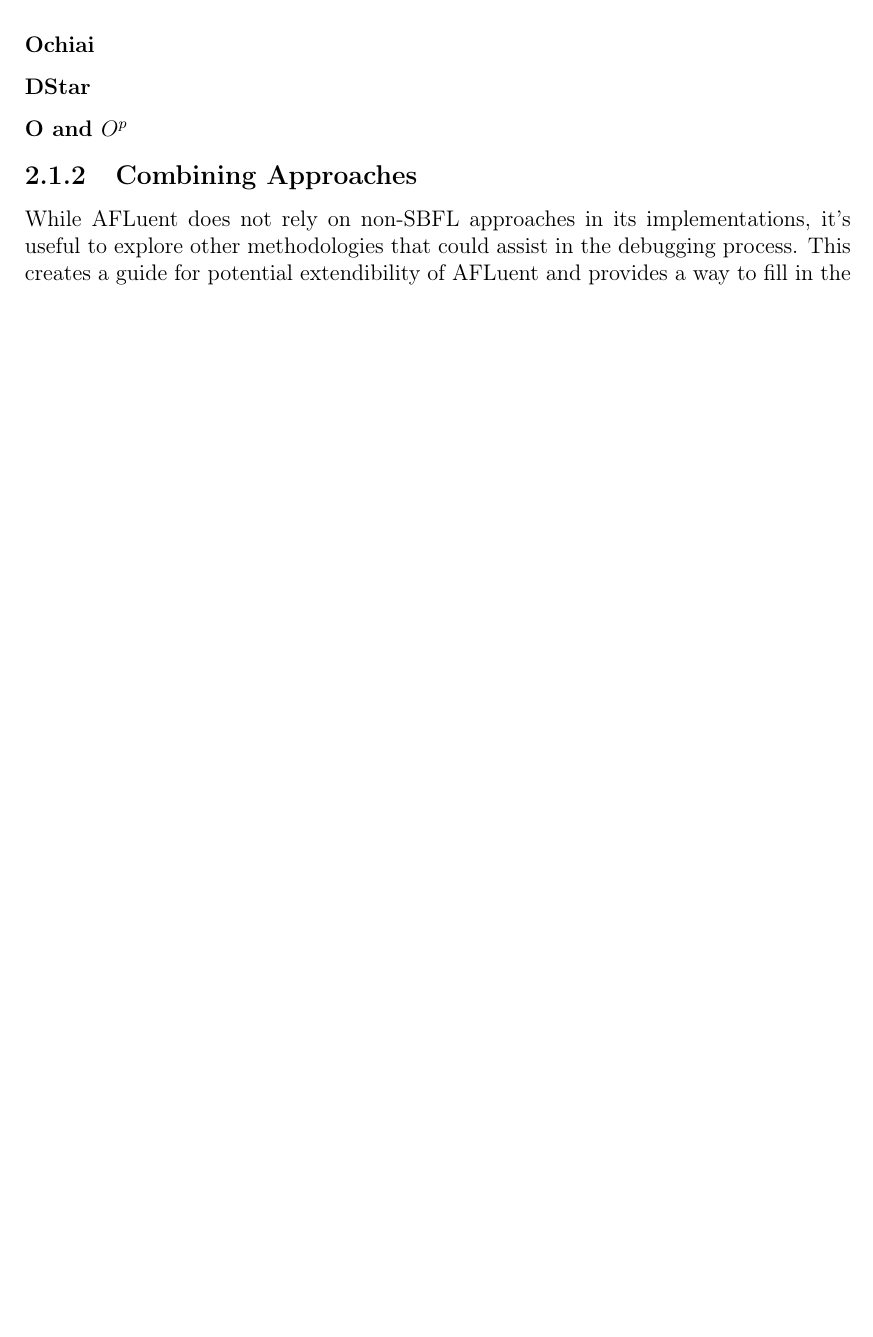
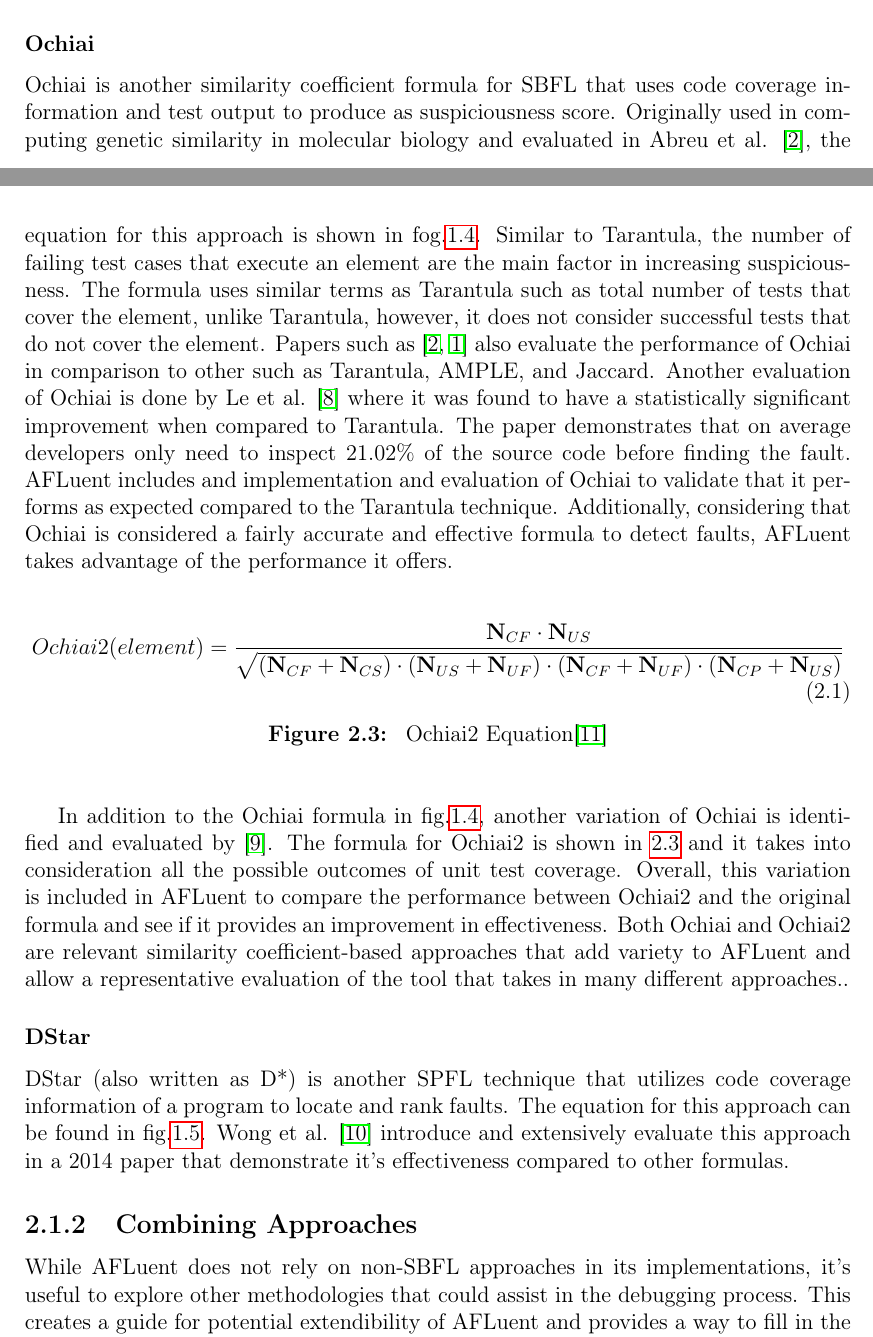
Before and after one commit to noorbuchi/Senior-Thesis-AFLuent-2022, a LaTeX thesis (SeniorThesis.tex, which reads chapters/ch02_relatedwork.tex): part of page 22 of 26 before the commit and two parts of pages 21 and 22 of 28 after it, the two joined at a grey line, cut so that both start at the same text, the shorter picture padded with empty space. Compiled offline with pdfLaTeX.

Commit message:
Add more to related works

```diff
--- a/chapters/ch02_relatedwork.tex
+++ b/chapters/ch02_relatedwork.tex
@@ -121,11 +121,54 @@ useful to include Tarantula as one of the available options.
 \subsubsection{Ochiai}
 \label{subsubsec:ochiai_lit}
 
+Ochiai is another similarity coefficient formula for SBFL that uses code
+coverage information and test output to produce as suspiciousness score.
+Originally used in computing genetic similarity in molecular biology and
+evaluated in Abreu et al. \cite{Abreu2006Ochiai}, the equation for this approach
+is shown in fog.\ref{fig:ochiaiEquation}. Similar to Tarantula, the number of
+failing test cases that execute an element are the main factor in increasing
+suspiciousness. The formula uses similar terms as Tarantula such as total number
+of tests that cover the element, unlike Tarantula, however, it does not consider
+successful tests that do not cover the element.
+Papers such as \cite{Abreu2006Ochiai,ABREU20091780} also evaluate the
+performance of Ochiai in comparison to other such as Tarantula, AMPLE, and
+Jaccard. Another evaluation of Ochiai is done by Le et al. \cite{le2013theory}
+where it was found to have a statistically significant improvement when compared
+to Tarantula. The paper demonstrates that on average developers only need to
+inspect 21.02\% of the source code before finding the fault.
+AFLuent includes and implementation and evaluation of Ochiai to
+validate that it performs as expected compared to the Tarantula technique.
+Additionally, considering that Ochiai is considered a fairly accurate and
+effective formula to detect faults, AFLuent takes advantage of the performance
+it offers.
+
+\begin{figure}[!htb]
+	\begin{center}
+		\begin{equation}
+			Ochiai2(element) = \frac{\textbf{N$_{CF}$}\cdot{\textbf{N$_{US}$}}}{\sqrt{(\textbf{N$_{CF}$}  + \textbf{N$_{CS}$}) \cdot (\textbf{N$_{US}$}  + \textbf{N$_{UF}$}) \cdot (\textbf{N$_{CF}$}  + \textbf{N$_{UF}$}) \cdot (\textbf{N$_{CP}$}  + \textbf{N$_{US}$})}}
+		\end{equation}
+		\caption{\label{fig:ochiai2Equation} Ochiai2 Equation\cite{wong2016survey}}
+	\end{center}
+\end{figure}
+
+In addition to the Ochiai formula in fig.\ref{fig:ochiaiEquation}, another
+variation of Ochiai is identified and evaluated by \cite{naish2011model}. The
+formula for Ochiai2 is shown in \ref{fig:ochiai2Equation} and it takes into
+consideration all the possible outcomes of unit test coverage. Overall, this
+variation is included in AFLuent to compare the performance between Ochiai2 and
+the original formula and see if it provides an improvement in effectiveness.
+Both Ochiai and Ochiai2 are relevant similarity coefficient-based approaches
+that add variety to AFLuent and allow a representative evaluation of the tool
+that takes in many different approaches..
+
 \subsubsection{DStar}
 \label{subsubsec:dstar_lit}
 
-\subsubsection{O and \textbf{$O^p$}}
-\label{subsubsec:o_lit}
+DStar (also written as D*) is another SPFL technique that utilizes code coverage
+information of a program to locate and rank faults. The equation for this
+approach can be found in fig.\ref{fig:dstarEquation}. Wong et al.
+\cite{Wong2014DStar} introduce and extensively evaluate this approach in a 2014
+paper that demonstrate it's effectiveness compared to other formulas.
 
 \subsection{Combining Approaches}
 \label{subsec:combining_approaches}
```
Also changed, not shown: chapters/ch01_introduction.tex (+7 -1 lines), preamble/bibliography.bib (+20 -0 lines), images/contingency_table.png (added).
